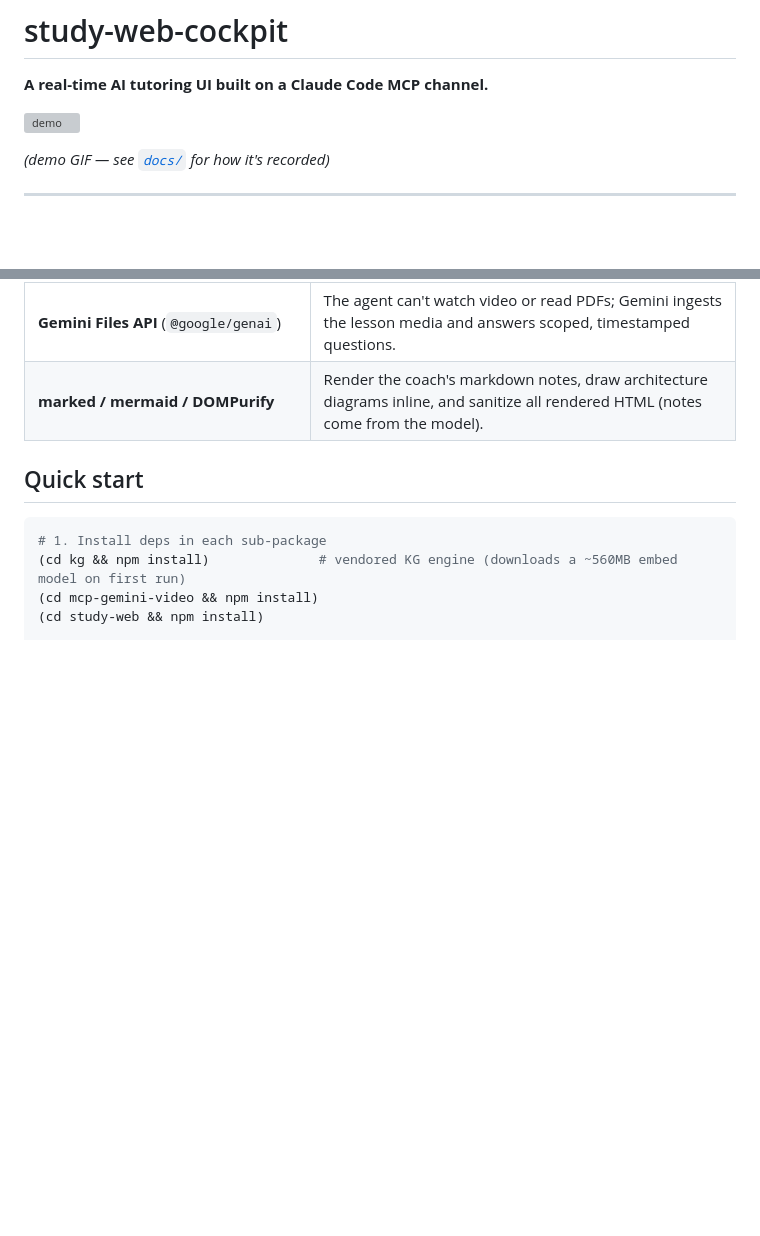
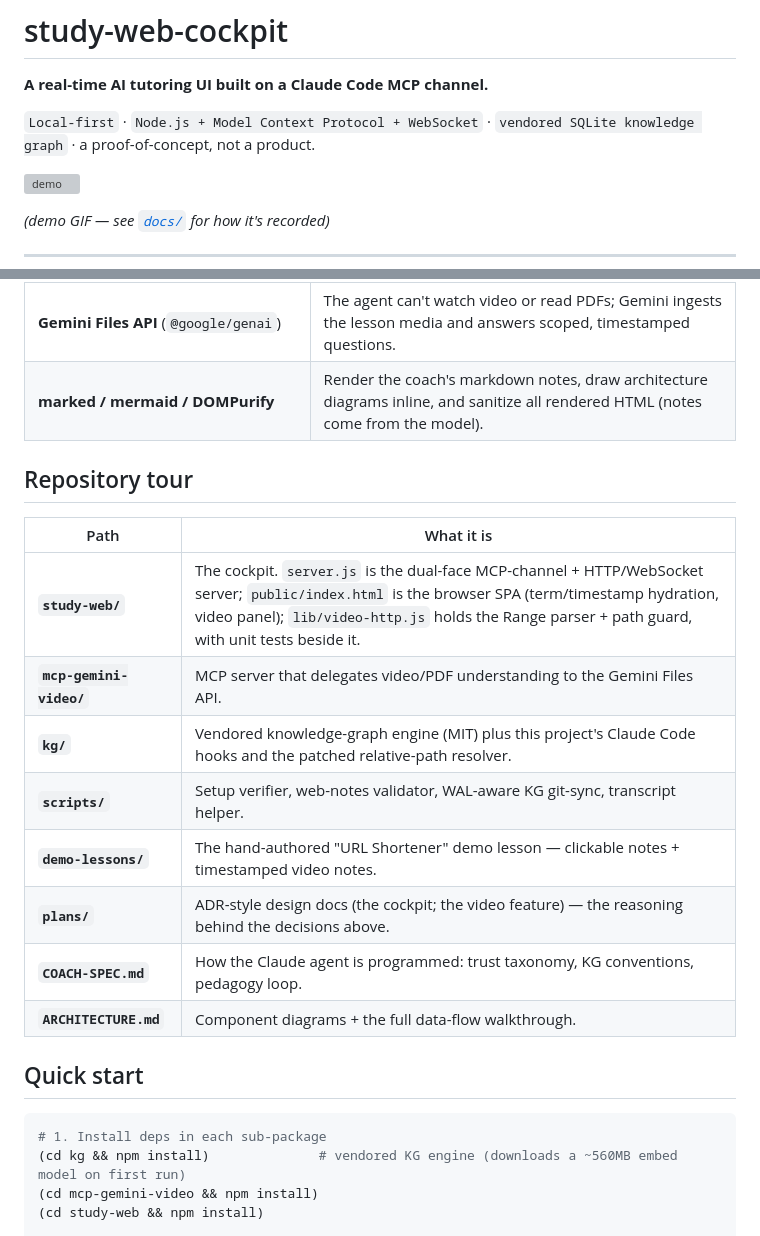
Before and after one commit to ddwolfer/study-web-cockpit, a Markdown page: README.md, 2 parts joined by grey strips. GitHub-like rendering; blank space fills up the shorter version; grey boxes are pictures that could not be loaded.

Commit message:
docs: polish README + COACH-SPEC
- README: add an at-a-glance subtitle line and a "Repository tour" table so a
  reviewer can orient in seconds.
- COACH-SPEC: make the digest-cache path lesson-folder-relative (the notes/
  tree isn't shipped in this public repo).

Co-Authored-By: Claude Opus 4.8 (1M context) <noreply@anthropic.com>

````diff
--- a/README.md
+++ b/README.md
@@ -1,6 +1,8 @@
 # study-web-cockpit
 
 **A real-time AI tutoring UI built on a Claude Code MCP channel.**
+
+`Local-first` · `Node.js + Model Context Protocol + WebSocket` · `vendored SQLite knowledge graph` · a proof-of-concept, not a product.
 
 ![demo](docs/demo.gif)
 
@@ -62,6 +64,19 @@ Long-form, ADR-style design docs for each of these live under **[`plans/`](plans
 | **Gemini Files API** (`@google/genai`) | The agent can't watch video or read PDFs; Gemini ingests the lesson media and answers scoped, timestamped questions. |
 | **marked / mermaid / DOMPurify** | Render the coach's markdown notes, draw architecture diagrams inline, and sanitize all rendered HTML (notes come from the model). |
 
+## Repository tour
+
+| Path | What it is |
+|------|-----------|
+| **`study-web/`** | The cockpit. `server.js` is the dual-face MCP-channel + HTTP/WebSocket server; `public/index.html` is the browser SPA (term/timestamp hydration, video panel); `lib/video-http.js` holds the Range parser + path guard, with unit tests beside it. |
+| **`mcp-gemini-video/`** | MCP server that delegates video/PDF understanding to the Gemini Files API. |
+| **`kg/`** | Vendored knowledge-graph engine (MIT) plus this project's Claude Code hooks and the patched relative-path resolver. |
+| **`scripts/`** | Setup verifier, web-notes validator, WAL-aware KG git-sync, transcript helper. |
+| **`demo-lessons/`** | The hand-authored "URL Shortener" demo lesson — clickable notes + timestamped video notes. |
+| **`plans/`** | ADR-style design docs (the cockpit; the video feature) — the reasoning behind the decisions above. |
+| **`COACH-SPEC.md`** | How the Claude agent is programmed: trust taxonomy, KG conventions, pedagogy loop. |
+| **`ARCHITECTURE.md`** | Component diagrams + the full data-flow walkthrough. |
+
 ## Quick start
 
 ```bash
````
Also changed, not shown: COACH-SPEC.md (+1 -1 lines).
